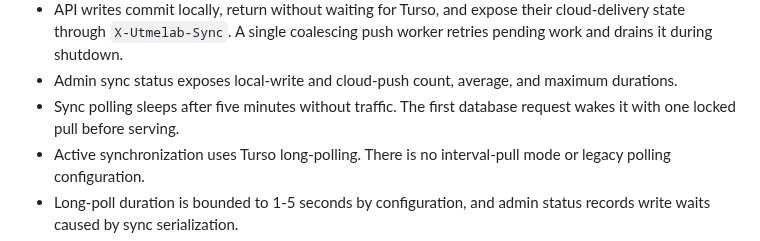
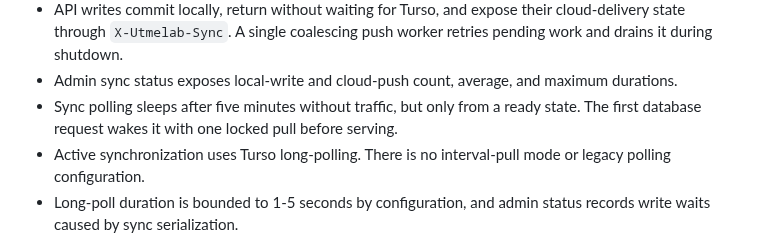
Before and after one commit to shedrackgodstime/utmelab-api, a Markdown page: docs/RUST-SERVICE-ROADMAP.md, the part around the change. GitHub-like rendering.

```diff
--- a/docs/RUST-SERVICE-ROADMAP.md
+++ b/docs/RUST-SERVICE-ROADMAP.md
@@ -39,8 +39,9 @@ result.
   retries pending work and drains it during shutdown.
 - Admin sync status exposes local-write and cloud-push count, average, and
   maximum durations.
-- Sync polling sleeps after five minutes without traffic. The first database
-  request wakes it with one locked pull before serving.
+- Sync polling sleeps after five minutes without traffic, but only from a ready
+  state. The first database request wakes it with one locked pull before
+  serving.
 - Active synchronization uses Turso long-polling. There is no interval-pull
   mode or legacy polling configuration.
 - Long-poll duration is bounded to 1-5 seconds by configuration, and admin
```
Also changed, not shown: docs/deployment/README.md (+3 -1 lines).
